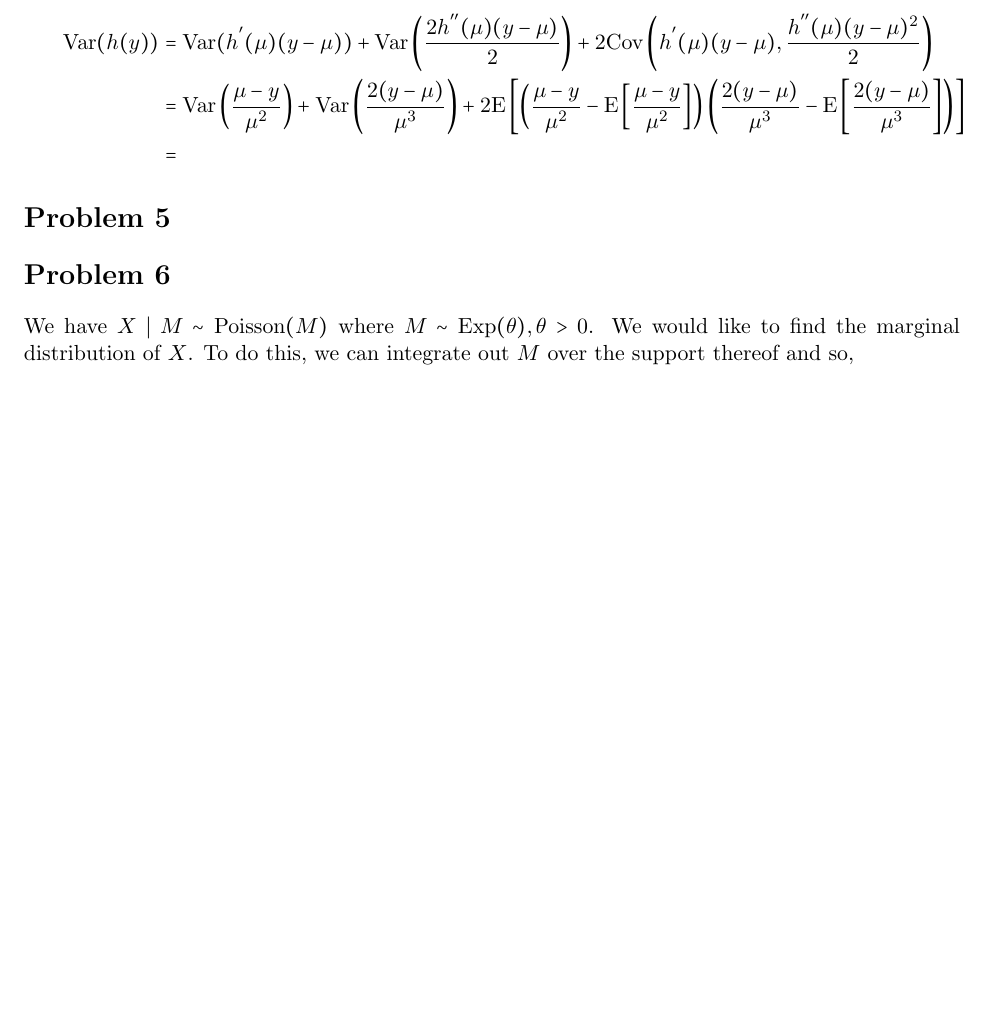
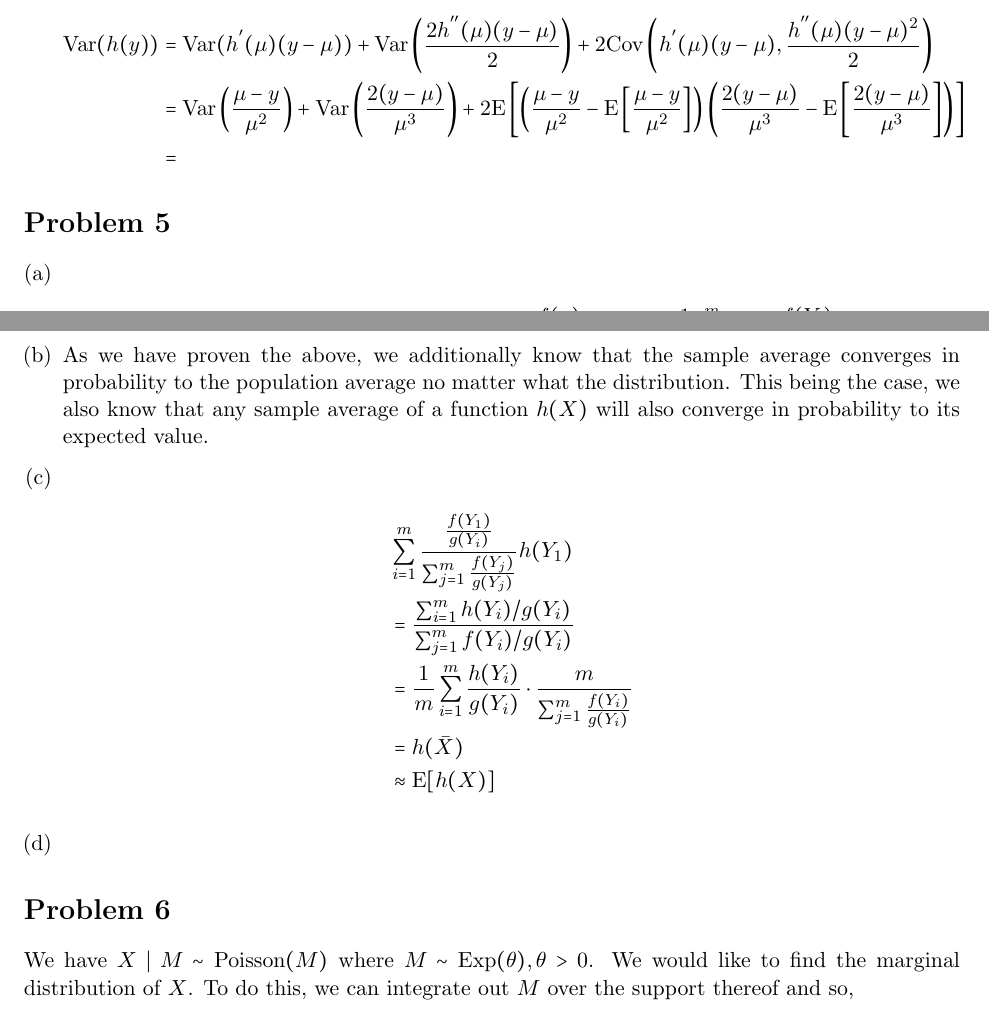
Before and after one commit to PatternMatching/latex, a LaTeX document (stats/final.tex): part of page 5 of 8 before the commit and two parts of pages 5 and 6 of 8 after it, the two joined at a grey line, cut so that both start at the same text, the shorter picture padded with empty space. Compiled offline with pdfLaTeX.

Commit message:
Finished first three parts of 5

```diff
--- a/stats/final.tex
+++ b/stats/final.tex
@@ -340,6 +340,35 @@ to take the limit as $t \rightarrow 0$,
 %%%%%%%%%%%%%%%%%%%%%%%%%%%%%%%%%%%%%%%%%%%%%%%%%%%%%%%%
 \section*{Problem 5}
 
+\begin{enumerate}[(a)]
+  \item
+    \begin{align*}
+      \mathrm{E}[h(X)] &= \int h(x) f(x) dx = \int h(x)
+      \frac{f(x)}{g(x)} g(x) dx \approx \frac{1}{m} \sum_{i=1}^m
+      h(Y_i) \frac{f(Y_i)}{g(Y_i)}
+    \end{align*}
+
+  \item As we have proven the above, we additionally know that the
+    sample average converges in probability to the population average
+    no matter what the distribution.  This being the case, we also
+    know that any sample average of a function $h(X)$ will also
+    converge in probability to its expected value.
+
+  \item
+    \begin{align*}
+      &\sum_{i=1}^m \frac{\frac{f(Y_1)}{g(Y_i)}}{\sum_{j=1}^m
+        \frac{f(Y_j)}{g(Y_j)}} h(Y_1) \\
+      &= \frac{\sum_{i=1}^m
+        h(Y_i)/g(Y_i)}{\sum_{j=1}^m f(Y_i)/g(Y_i)} \\
+      &= \frac{1}{m} \sum_{i=1}^m \frac{h(Y_i)}{g(Y_i)} \cdot
+      \frac{m}{\sum_{j=1}^m \frac{f(Y_i)}{g(Y_i)}} \\
+      &= h(\bar{X}) \\
+      &\approx \mathrm{E}[h(X)]
+    \end{align*}
+
+  \item
+
+\end{enumerate}
 
 %%%%%%%%%%%%%%%%%%%%%%%%%%%%%%%%%%%%%%%%%%%%%%%%%%%%%%%%
 \section*{Problem 6}
```
